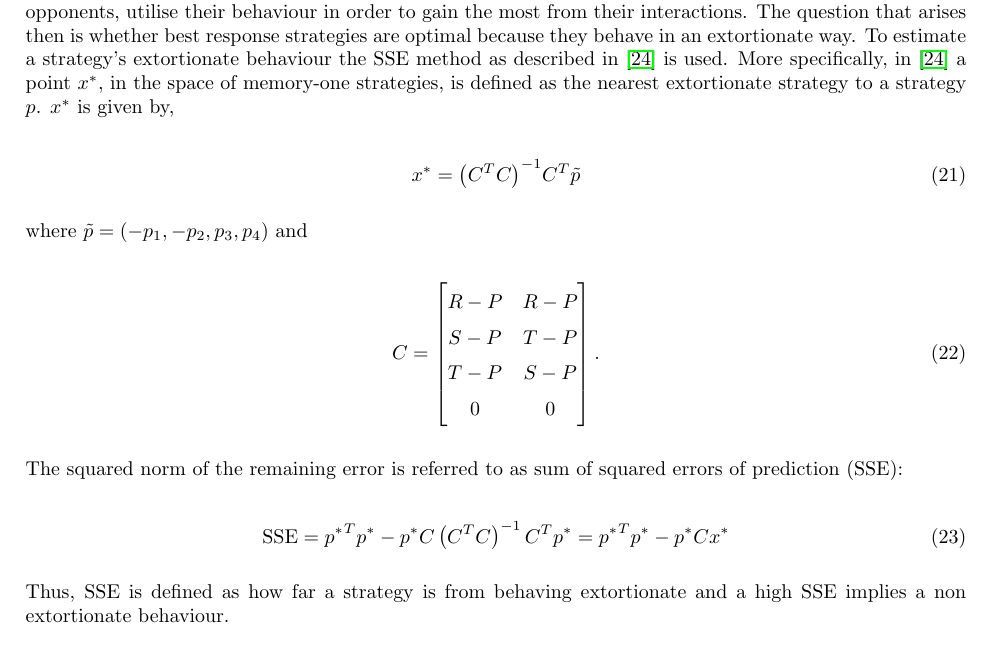
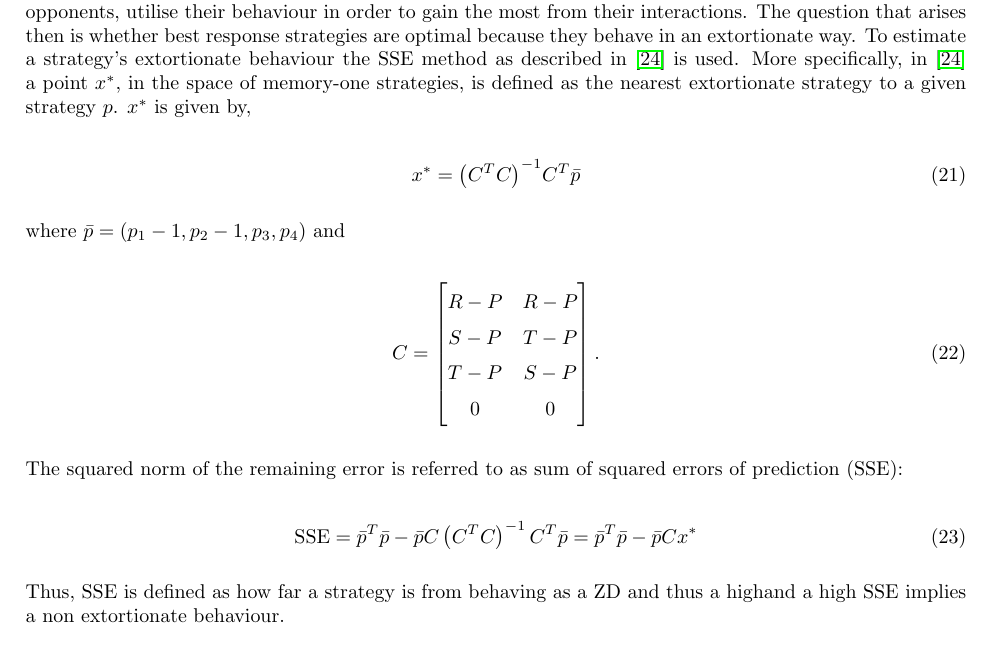
Before and after one commit to Nikoleta-v3/Memory-size-in-the-prisoners-dilemma, a LaTeX paper (main.tex): part of page 10 of 23, cut so that both start at the same text. Compiled offline with pdfLaTeX.

Commit message:
address comments after review

```diff
--- a/main.tex
+++ b/main.tex
@@ -619,14 +619,14 @@ way. To estimate a strategy's extortionate
 behaviour the SSE method as described in~\cite{Knight2019} is used. More
 specifically,
 in~\cite{Knight2019} a point \(x^*\), in the space of memory-one strategies, is
-defined as the nearest extortionate strategy to a strategy \(p\). \(x^*\) is
+defined as the nearest extortionate strategy to a given strategy \(p\). \(x^*\) is
 given by,
 
 \begin{equation}\label{eqn:x_star_formula}
-    x^* = {\left(C^{T}C\right)}^{-1}C^{T}\tilde{p}
+    x^* = {\left(C^{T}C\right)}^{-1}C^{T}\bar{p}
 \end{equation}
 
-where \(\tilde{p}=(-p_1, -p_2, p_3, p_4)\) and
+where \(\bar{p}=(p_1 - 1, p_2 - 1, p_3, p_4)\) and
 
 \begin{equation}\label{eq:definition_of_C}
     C =
@@ -642,12 +642,12 @@ The squared norm of the remaining error is referred to as sum of squared errors
 of prediction (SSE):
 
 \begin{equation}\label{eqn:x_SSError_formula}
-    \text{SSE} = {p ^ *} ^ T p ^ * -
-           p ^ * C \left(C ^ T C \right) ^ {-1} C ^ T p ^ *
-         = {p ^ *} ^ T p ^ * - p ^ * C x ^ *
+    \text{SSE} = {\bar{p}} ^ T \bar{p} -
+           \bar{p} C \left(C ^ T C \right) ^ {-1} C ^ T \bar{p}
+         = {\bar{p}} ^ T \bar{p} - \bar{p} C x ^ *
 \end{equation}
 
-Thus, SSE is defined as how far a strategy is from behaving extortionate and a high
+Thus, SSE is defined as how far a strategy is from behaving as a ZD and thus a highand a high
 SSE implies a non extortionate behaviour.
 
 %TODO include explanation of SSE
```
Also changed, not shown: main.pdf, main.tex (8 more changed lines).
